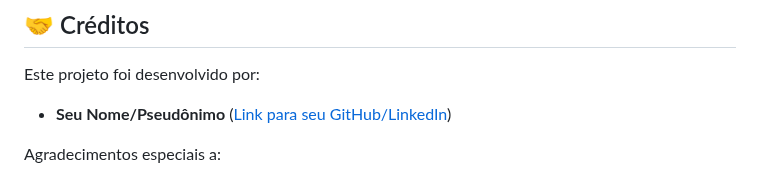
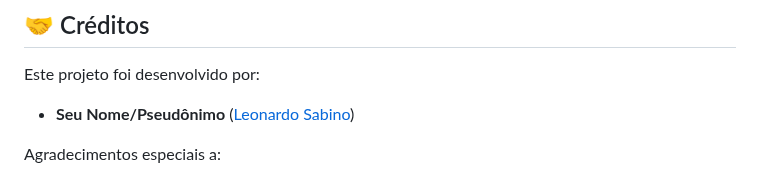
Before and after one commit to LeonardoSabino2025/Yu-Gi-Oh-Jo-Ken-Po-Edition, a Markdown page: readme.md, the part around one of its changes. GitHub-like rendering.

Commit message:
docs: Atualiza README.md com mais detalhes e seções

```diff
--- a/readme.md
+++ b/readme.md
@@ -74,7 +78,7 @@ Siga estas instruções para rodar o projeto localmente em seu computador:
 
 Este projeto foi desenvolvido por:
 
-* **Seu Nome/Pseudônimo** ([Link para seu GitHub/LinkedIn](link-para-seu-perfil))
+* **Seu Nome/Pseudônimo** ([Leonardo Sabino](https://github.com/LeonardoSabino2025))
 
 Agradecimentos especiais a:
 * O instrutor que guiou o projeto (se aplicável, mencione o nome ou a plataforma/curso).
```
Also changed, not shown: other parts of readme.md (+4 -0 lines).
